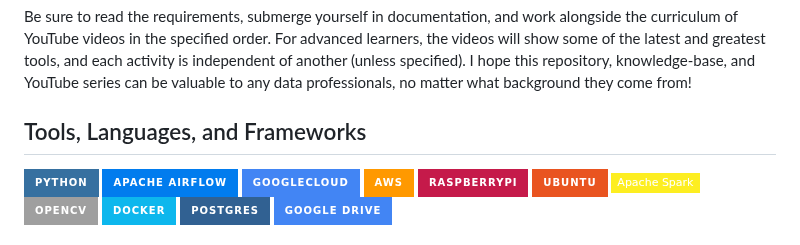
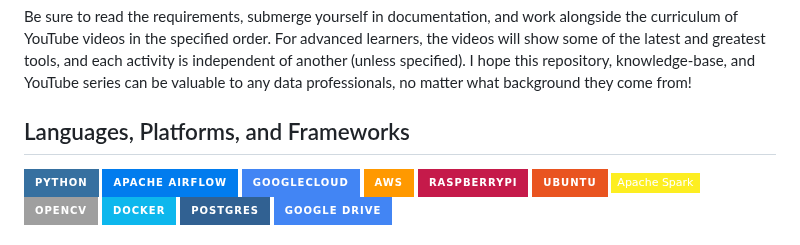
Before and after one commit to mikestack15/orangutan-stem, a Markdown page: README.md, the part around one of its changes. Drawn GitHub-style; badges without logos.

```diff
--- a/README.md
+++ b/README.md
@@ -12,7 +12,7 @@ Orangutan STEM is a project that seeks to build pipelines that capture valuable
 
 Be sure to read the requirements, submerge yourself in documentation, and work alongside the curriculum of YouTube videos in the specified order. For advanced  learners, the videos will show some of the latest and greatest tools, and each activity is independent of another (unless specified). I hope this repository, knowledge-base, and YouTube series can be valuable to any data professionals, no matter what background they come from!
 
-## Tools, Languages, and Frameworks
+## Languages, Platforms, and Frameworks
 ![Python](https://img.shields.io/badge/python-3670A0?style=for-the-badge&logo=python&logoColor=ffdd54)
 ![Apache Airflow](https://img.shields.io/badge/Apache%20Airflow-017CEE?style=for-the-badge&logo=Apache%20Airflow&logoColor=white)
 ![Google Cloud](https://img.shields.io/badge/GoogleCloud-%234285F4.svg?style=for-the-badge&logo=google-cloud&logoColor=white)
```
Also changed, not shown: other parts of README.md (+1 -2 lines).
